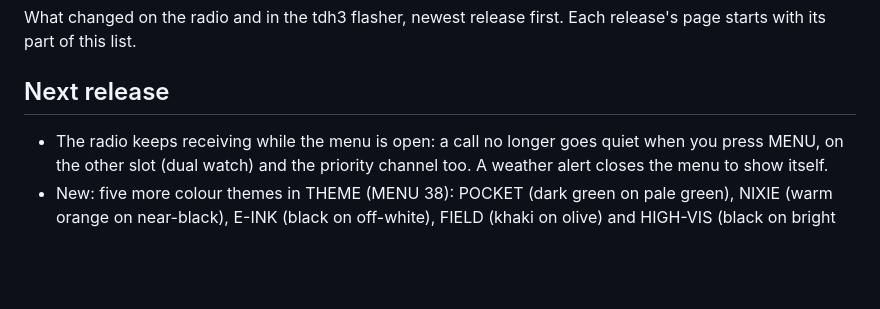
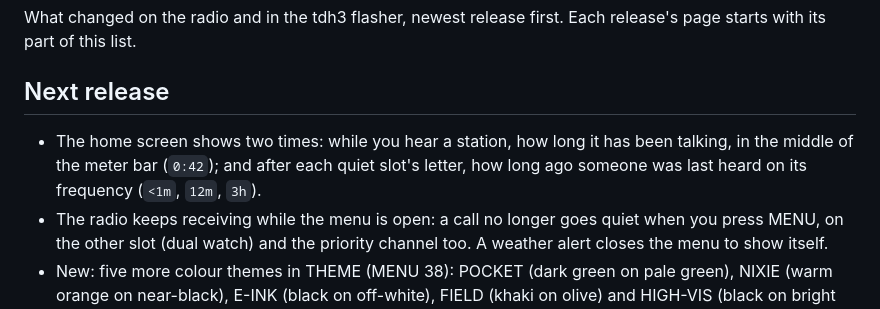
Before and after one commit to limehawk/td-h3-fw, a Markdown page: CHANGELOG.md, the part around the change. Rendered like a GitHub page; blank space fills up the shorter version.

```diff
--- a/CHANGELOG.md
+++ b/CHANGELOG.md
@@ -5,6 +5,9 @@ starts with its part of this list.
 
 ## Next release
 
+- The home screen shows two times: while you hear a station, how long it has been talking, in the
+  middle of the meter bar (`0:42`); and after each quiet slot's letter, how long ago someone was
+  last heard on its frequency (`<1m`, `12m`, `3h`).
 - The radio keeps receiving while the menu is open: a call no longer goes quiet when you press MENU,
   on the other slot (dual watch) and the priority channel too. A weather alert closes the menu to show itself.
 - New: five more colour themes in THEME (MENU 38): POCKET (dark green on pale green), NIXIE (warm
```
Also changed, not shown: docs/manual/Home-Screen.md (+11 -1 lines), docs/manual/img/home.png, docs/manual/img/usb.png, 6 other files.
